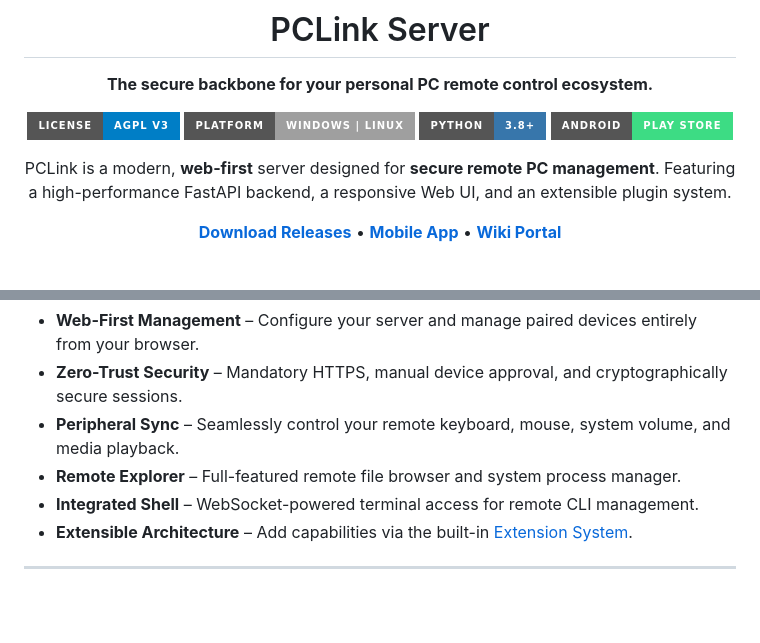
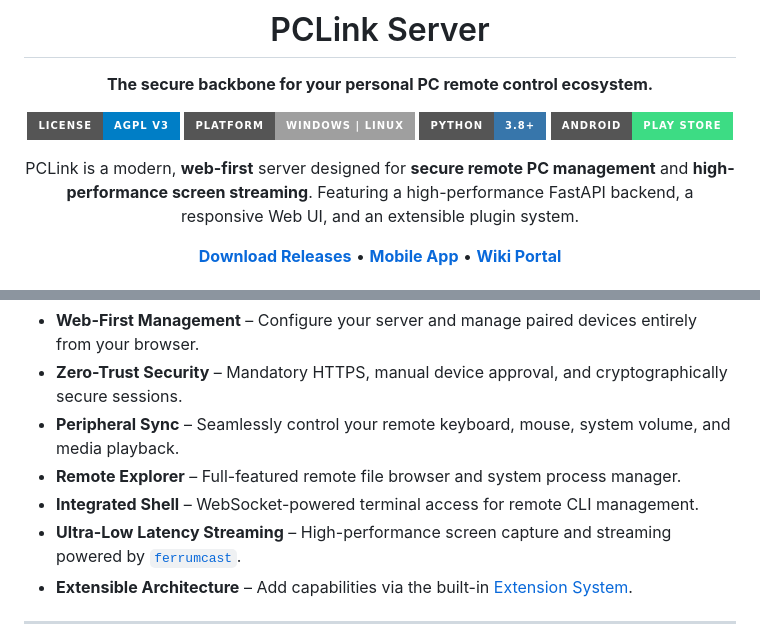
Before and after one commit to BYTEDz/PCLink, a Markdown page: README.md, 2 parts joined by grey strips. Drawn GitHub-style; badges without logos; blank space fills up the shorter version.

Commit message:
docs: Update README with screen streaming feature

```diff
--- a/README.md
+++ b/README.md
@@ -11,7 +11,7 @@
 [![Python](https://img.shields.io/badge/Python-3.8%2B-3776AB?style=for-the-badge&logo=python&logoColor=white)](https://www.python.org/)
 [![Play Store](https://img.shields.io/badge/Android-Play%20Store-3DDC84?style=for-the-badge&logo=google-play&logoColor=white)](https://play.google.com/store/apps/details?id=xyz.bytedz.pclink)
 
-PCLink is a modern, **web-first** server designed for **secure remote PC management**.
+PCLink is a modern, **web-first** server designed for **secure remote PC management** and **high-performance screen streaming**.
 Featuring a high-performance FastAPI backend, a responsive Web UI, and an extensible plugin system.
 
 [**Download Releases**](https://github.com/BYTEDz/PCLink/releases) • [**Mobile App**](https://play.google.com/store/apps/details?id=xyz.bytedz.pclink) • [**Wiki Portal**](https://github.com/BYTEDz/PCLink/wiki)
@@ -61,6 +61,7 @@ pclink
 - **Peripheral Sync** – Seamlessly control your remote keyboard, mouse, system volume, and media playback.
 - **Remote Explorer** – Full-featured remote file browser and system process manager.
 - **Integrated Shell** – WebSocket-powered terminal access for remote CLI management.
+- **Ultra-Low Latency Streaming** – High-performance screen capture and streaming powered by [`ferrumcast`](https://github.com/BYTEDz/ferrumcast).
 - **Extensible Architecture** – Add capabilities via the built-in [Extension System](https://github.com/BYTEDz/PCLink/wiki/Extension-Development).
 
 ---
```
